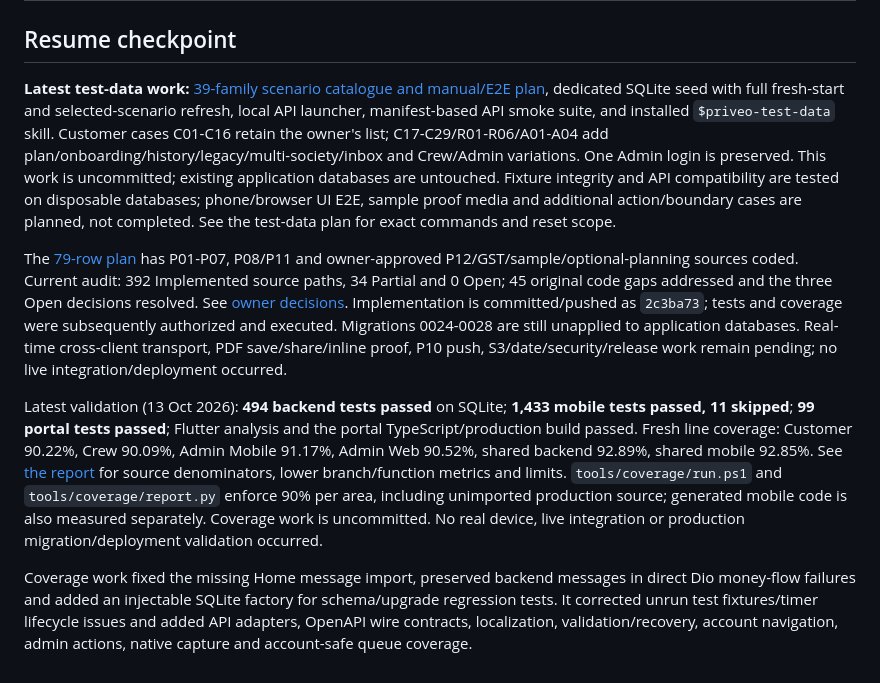
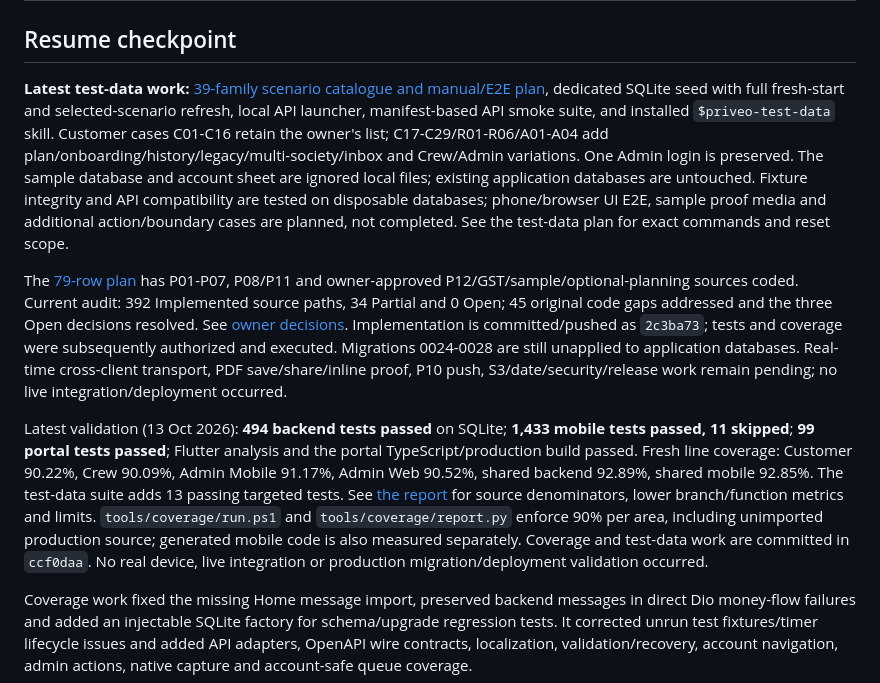
Before and after one commit to jazgitt/priveo, a Markdown page: docs/codex-handoff-plan.md, the part around the change. GitHub-like rendering.

Commit message:
Update handoff with pushed coverage and fixture work

```diff
--- a/docs/codex-handoff-plan.md
+++ b/docs/codex-handoff-plan.md
@@ -2,11 +2,11 @@
 
 ## Resume checkpoint
 
-**Latest test-data work:** [39-family scenario catalogue and manual/E2E plan](testing/test-data-plan.md), dedicated SQLite seed with full fresh-start and selected-scenario refresh, local API launcher, manifest-based API smoke suite, and installed `$priveo-test-data` skill. Customer cases C01-C16 retain the owner's list; C17-C29/R01-R06/A01-A04 add plan/onboarding/history/legacy/multi-society/inbox and Crew/Admin variations. One Admin login is preserved. This work is uncommitted; existing application databases are untouched. Fixture integrity and API compatibility are tested on disposable databases; phone/browser UI E2E, sample proof media and additional action/boundary cases are planned, not completed. See the test-data plan for exact commands and reset scope.
+**Latest test-data work:** [39-family scenario catalogue and manual/E2E plan](testing/test-data-plan.md), dedicated SQLite seed with full fresh-start and selected-scenario refresh, local API launcher, manifest-based API smoke suite, and installed `$priveo-test-data` skill. Customer cases C01-C16 retain the owner's list; C17-C29/R01-R06/A01-A04 add plan/onboarding/history/legacy/multi-society/inbox and Crew/Admin variations. One Admin login is preserved. The sample database and account sheet are ignored local files; existing application databases are untouched. Fixture integrity and API compatibility are tested on disposable databases; phone/browser UI E2E, sample proof media and additional action/boundary cases are planned, not completed. See the test-data plan for exact commands and reset scope.
 
 The [79-row plan](coverage/gap-implementation-plan.md) has P01-P07, P08/P11 and owner-approved P12/GST/sample/optional-planning sources coded. Current audit: 392 Implemented source paths, 34 Partial and 0 Open; 45 original code gaps addressed and the three Open decisions resolved. See [owner decisions](reqs/owner-decisions-2026-10-13.md). Implementation is committed/pushed as `2c3ba73`; tests and coverage were subsequently authorized and executed. Migrations 0024-0028 are still unapplied to application databases. Real-time cross-client transport, PDF save/share/inline proof, P10 push, S3/date/security/release work remain pending; no live integration/deployment occurred.
 
-Latest validation (13 Oct 2026): **494 backend tests passed** on SQLite; **1,433 mobile tests passed, 11 skipped**; **99 portal tests passed**; Flutter analysis and the portal TypeScript/production build passed. Fresh line coverage: Customer 90.22%, Crew 90.09%, Admin Mobile 91.17%, Admin Web 90.52%, shared backend 92.89%, shared mobile 92.85%. See [the report](coverage/unit-test-coverage.md) for source denominators, lower branch/function metrics and limits. `tools/coverage/run.ps1` and `tools/coverage/report.py` enforce 90% per area, including unimported production source; generated mobile code is also measured separately. Coverage work is uncommitted. No real device, live integration or production migration/deployment validation occurred.
+Latest validation (13 Oct 2026): **494 backend tests passed** on SQLite; **1,433 mobile tests passed, 11 skipped**; **99 portal tests passed**; Flutter analysis and the portal TypeScript/production build passed. Fresh line coverage: Customer 90.22%, Crew 90.09%, Admin Mobile 91.17%, Admin Web 90.52%, shared backend 92.89%, shared mobile 92.85%. The test-data suite adds 13 passing targeted tests. See [the report](coverage/unit-test-coverage.md) for source denominators, lower branch/function metrics and limits. `tools/coverage/run.ps1` and `tools/coverage/report.py` enforce 90% per area, including unimported production source; generated mobile code is also measured separately. Coverage and test-data work are committed in `ccf0daa`. No real device, live integration or production migration/deployment validation occurred.
 
 Coverage work fixed the missing Home message import, preserved backend messages in direct Dio money-flow failures and added an injectable SQLite factory for schema/upgrade regression tests. It corrected unrun test fixtures/timer lifecycle issues and added API adapters, OpenAPI wire contracts, localization, validation/recovery, account navigation, admin actions, native capture and account-safe queue coverage.
 
```
